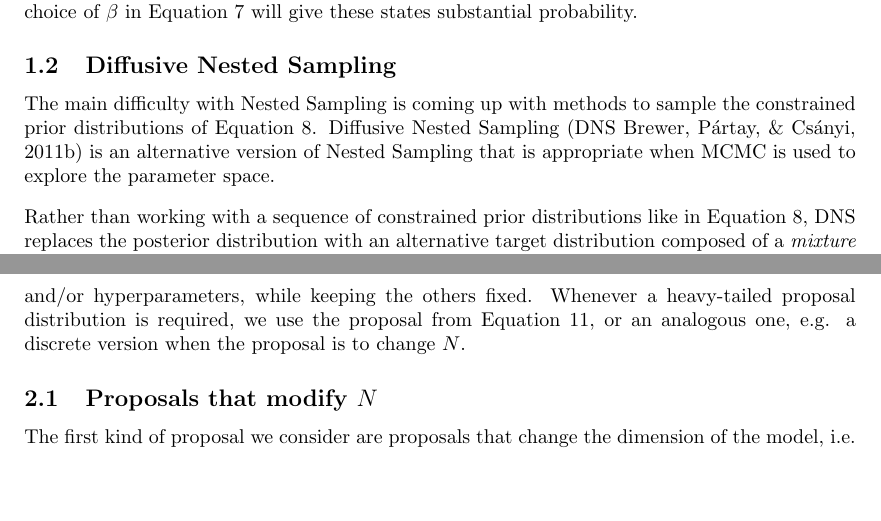
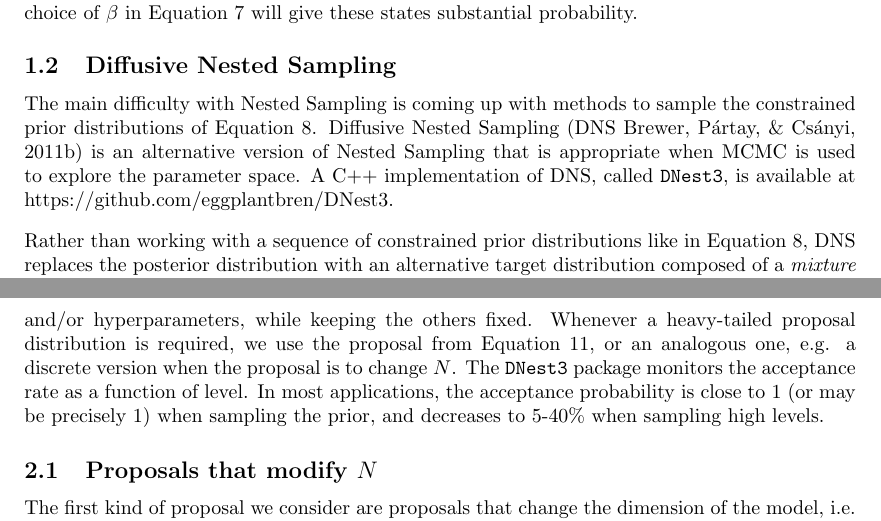
Before and after one commit to eggplantbren/RJObject, a LaTeX document (Documents/Paper/ms.tex): two parts of pages 4 and 6 of 17, joined at a grey line, cut so that both start at the same text, the shorter picture padded with empty space. Compiled offline with pdfLaTeX.

Commit message:
Acceptance rate

```diff
--- a/Documents/Paper/ms.tex
+++ b/Documents/Paper/ms.tex
@@ -196,6 +196,8 @@ the constrained prior distributions of Equation~\ref{eq:constrained_prior}.
 Diffusive Nested Sampling
 \citep[DNS][]{dnest} is an alternative version of Nested Sampling that is
 appropriate when MCMC is used to explore the parameter space.
+A C++ implementation of DNS, called {\tt DNest3}, is available at
+{https://github.com/eggplantbren/DNest3}.
 
 Rather than working with a sequence of constrained prior distributions like in
 Equation~\ref{eq:constrained_prior}, DNS
@@ -311,7 +313,10 @@ Most of the proposals discussed in this paper involve changing one
 others fixed. Whenever a heavy-tailed proposal distribution
 is required, we use the proposal from Equation~\ref{eqn:heavytailed},
 or an analogous one, e.g. a discrete version when the proposal is to change $N$.
-
+The {\tt DNest3} package monitors the acceptance rate as a function of level.
+In most applications, the acceptance probability is close to 1 (or may be
+precisely 1) when sampling the prior, and decreases to 5-40\% when sampling
+high levels.
 
 \subsection{Proposals that modify $N$}\label{sec:proposal1}
 The first kind of proposal we consider are proposals that change the
```
